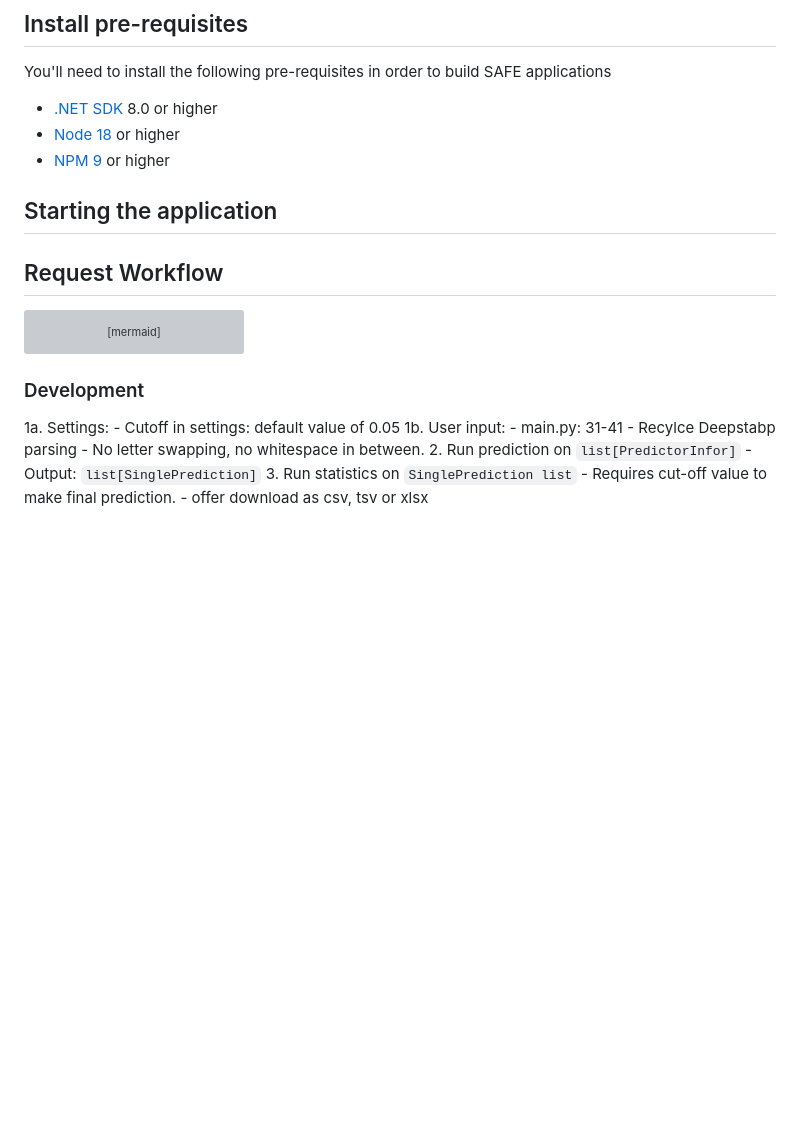
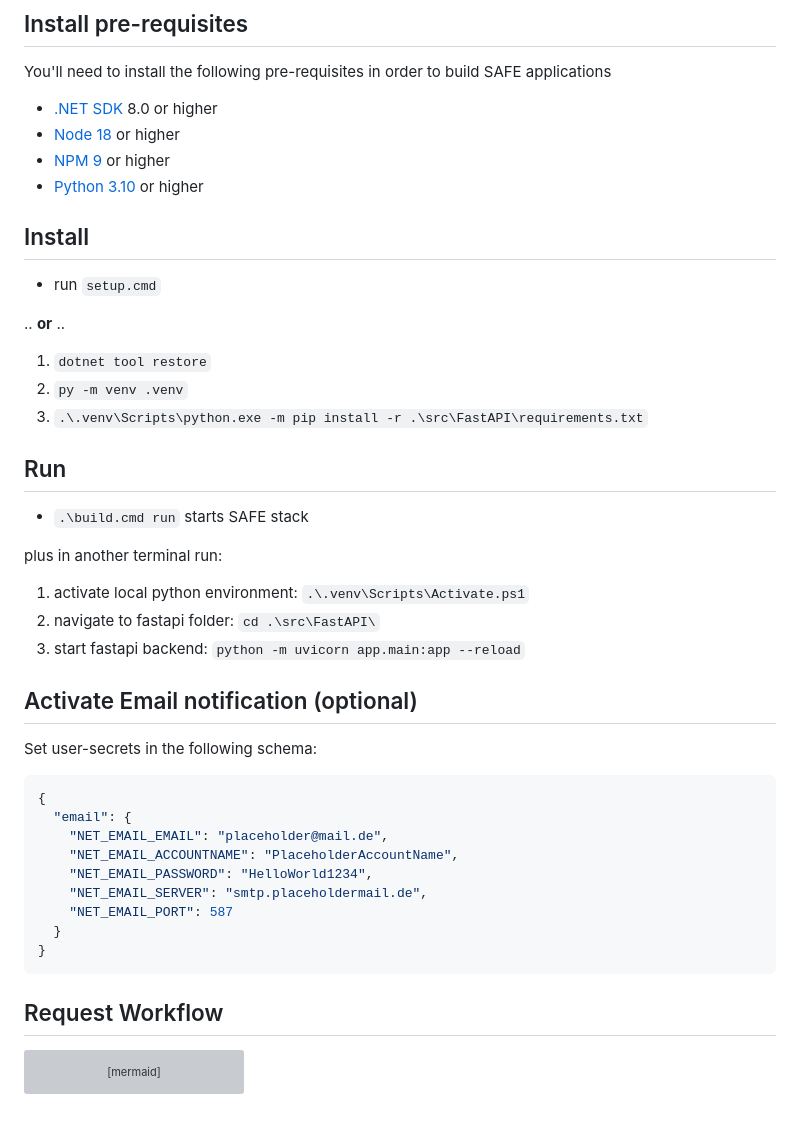
Before and after one commit to Freymaurer/PySAFE, a Markdown page: README.md, the part around the change printed below. GitHub-like rendering; blank space fills up the shorter version; grey boxes are pictures that could not be loaded.

````diff
--- a/README.md
+++ b/README.md
@@ -42,8 +45,43 @@ You'll need to install the following pre-requisites in order to build SAFE appli
 * [.NET SDK](https://www.microsoft.com/net/download) 8.0 or higher
 * [Node 18](https://nodejs.org/en/download/) or higher
 * [NPM 9](https://www.npmjs.com/package/npm) or higher
+* [Python 3.10](https://www.python.org/downloads/) or higher
 
-## Starting the application
+## Install
+
+- run `setup.cmd`
+
+.. __or__ ..
+
+1. `dotnet tool restore`
+2. `py -m venv .venv`
+3. `.\.venv\Scripts\python.exe -m pip install -r .\src\FastAPI\requirements.txt`
+
+## Run
+
+- `.\build.cmd run` starts SAFE stack
+
+plus in another terminal run:
+
+1. activate local python environment: `.\.venv\Scripts\Activate.ps1`
+2. navigate to fastapi folder: `cd .\src\FastAPI\`
+3. start fastapi backend: `python -m uvicorn app.main:app --reload`
+
+## Activate Email notification (optional)
+
+Set user-secrets in the following schema:
+
+```json
+{
+  "email": {
+    "NET_EMAIL_EMAIL": "placeholder@mail.de",
+    "NET_EMAIL_ACCOUNTNAME": "PlaceholderAccountName",
+    "NET_EMAIL_PASSWORD": "HelloWorld1234",
+    "NET_EMAIL_SERVER": "smtp.placeholdermail.de",
+    "NET_EMAIL_PORT": 587
+  }
+}
+```
 
 ## Request Workflow
 
@@ -84,17 +122,3 @@ sequenceDiagram
     net-->>c: return data
     c-->>u: download data
 ```
-
-### Development
-
-1a. Settings:
-    - Cutoff in settings: default value of 0.05
-1b. User input:
-    - main.py: 31-41
-    - Recylce Deepstabp parsing
-    - No letter swapping, no whitespace in between.
-2. Run prediction on `list[PredictorInfor]`
-    - Output: `list[SinglePrediction]`
-3. Run statistics on `SinglePrediction list`
-    - Requires cut-off value to make final prediction.
-    - offer download as csv, tsv or xlsx
````
Also changed, not shown: other parts of README.md (+3 -0 lines).
